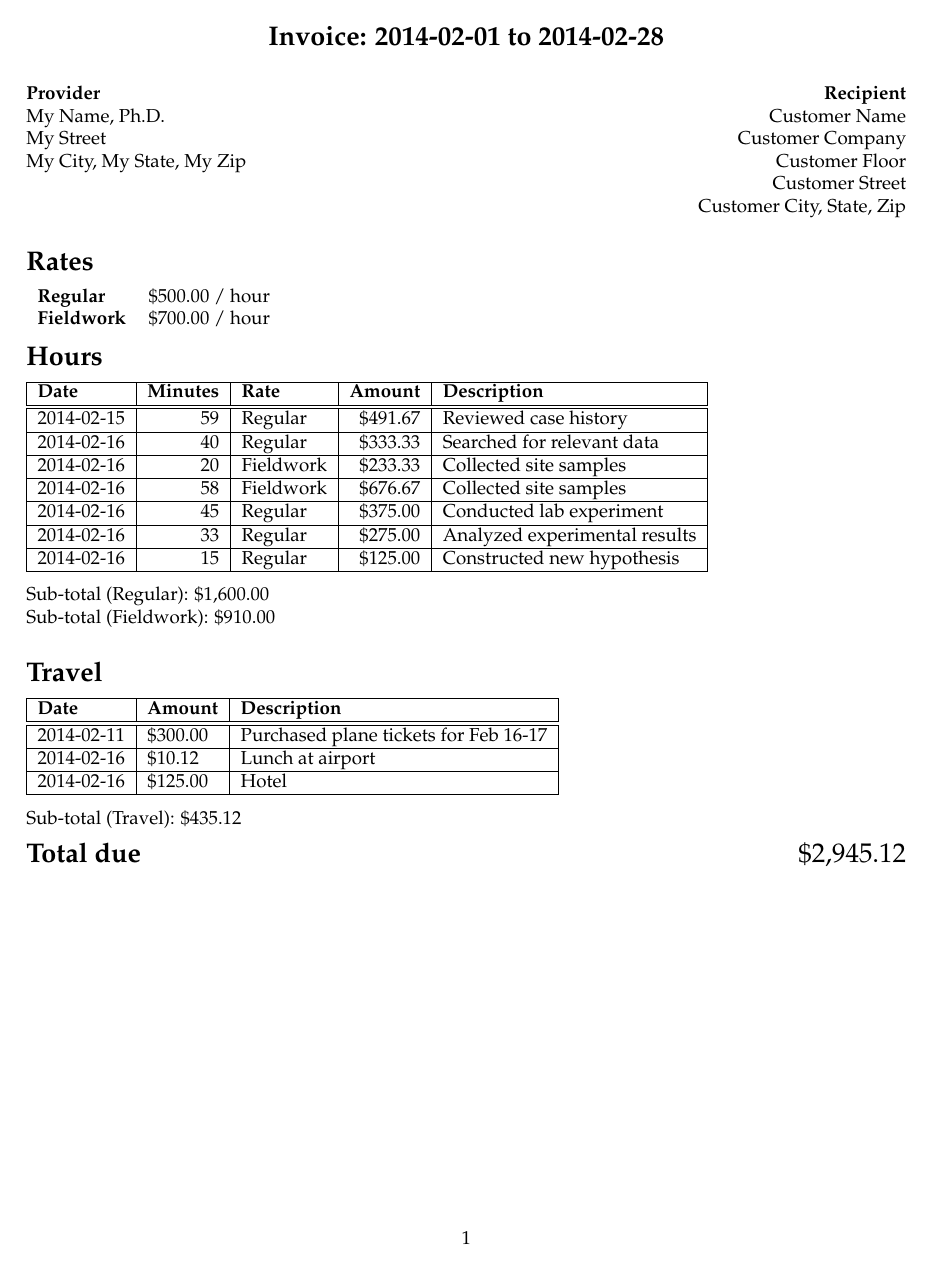
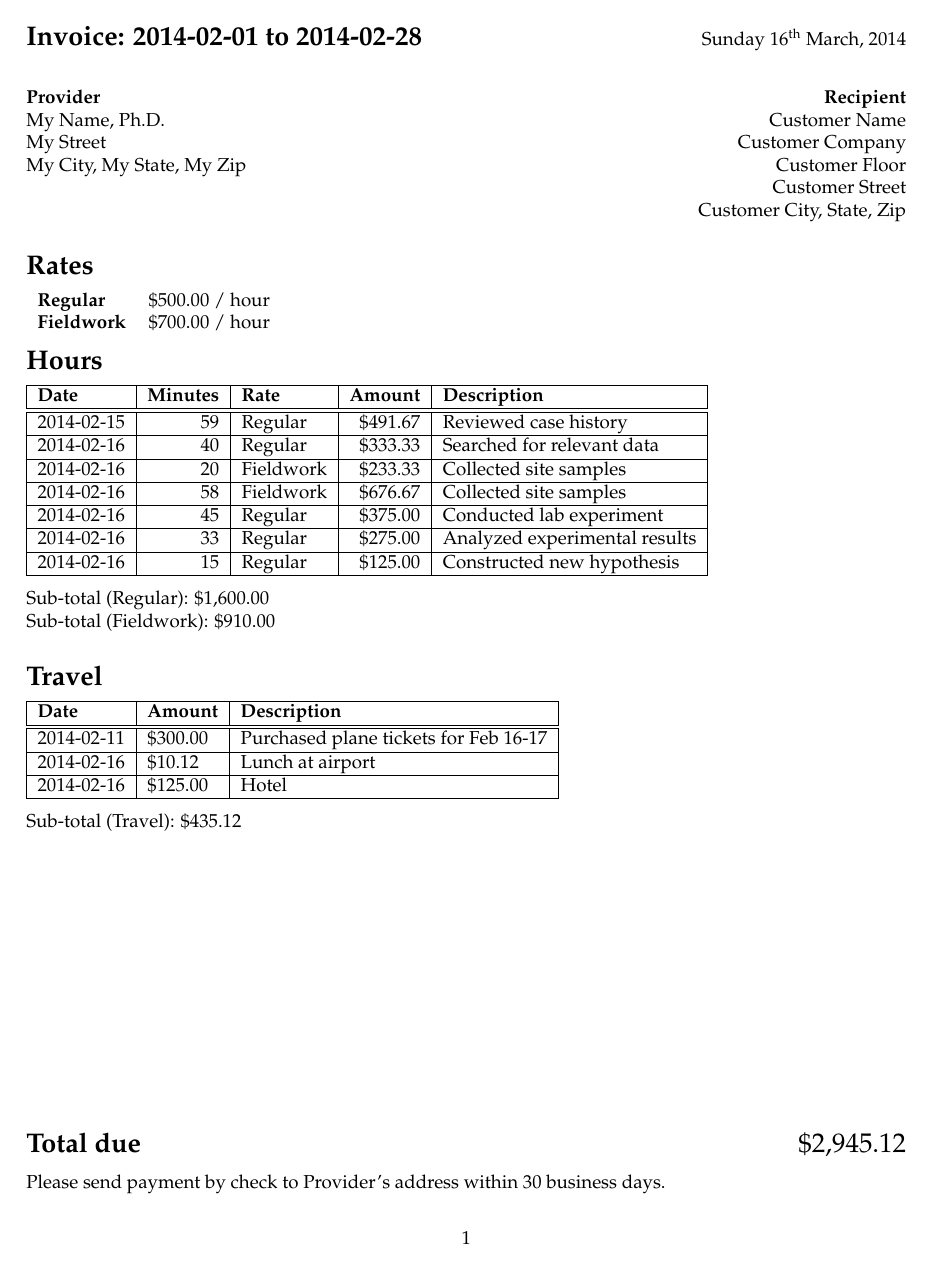
Before and after one commit to mattmight/invoice-generator, a LaTeX problem sheet (example/example.tex): the whole page. Compiled offline with pdfLaTeX.

Commit message:
Updated formatting to include date and payment instructions.

```diff
--- a/example/example.tex
+++ b/example/example.tex
@@ -1,10 +1,12 @@
 \documentclass{article}
 \parskip=0.1in
 \parindent=0in
+\usepackage{datetime}
 \usepackage{palatino}
 \usepackage{fullpage}
 \begin{document}
-\begin{center}{\Large \textbf{Invoice: 2014-02-01 to 2014-02-28}}\end{center}
+{\Large \textbf{Invoice: 2014-02-01 to 2014-02-28}}\hfill \today\\
+
 \textbf{Provider} \mbox{}~\hfill{} \textbf{Recipient} \\
 My Name, Ph.D.\mbox{}~\hfill Customer Name \\
 My Street\mbox{}~\hfill Customer Company \\
@@ -62,6 +64,8 @@ Sub-total (Regular): \$1,600.00 \\Sub-total (Fieldwork): \$910.00 \\
 
 Sub-total (Travel): \$435.12
 
+\vfill
 {\Large\textbf{Total due}\hfill\$2,945.12}
 
+Please send payment by check to Provider's address within 30 business days.
 \end{document}
```
Also changed, not shown: example/example.pdf, 1 other file.
